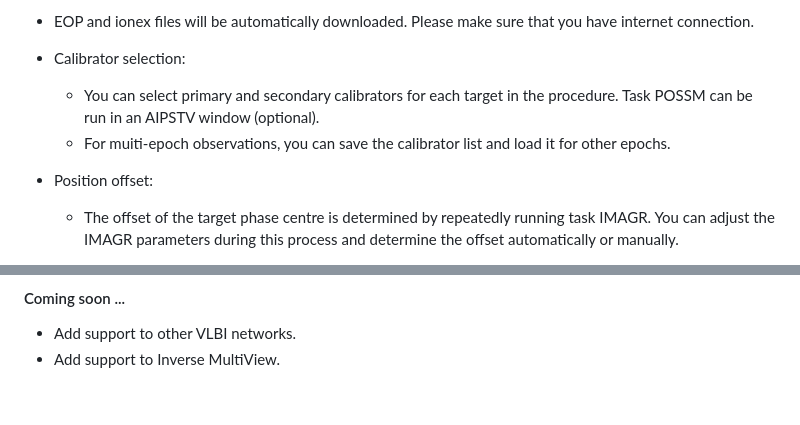
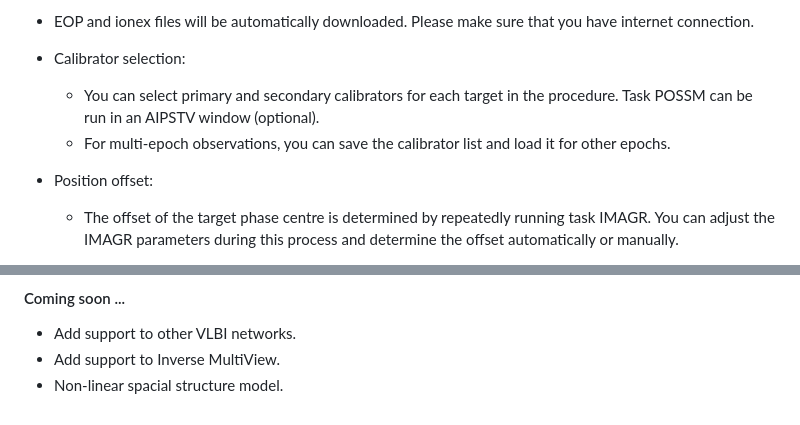
Before and after one commit to FrdCHK/serial-MultiView, a Markdown page: README.md, 2 parts joined by grey strips. Drawn GitHub-style.

```diff
--- a/README.md
+++ b/README.md
@@ -42,7 +42,7 @@ Configurations for the scripts. See the comments for each parameter in the examp
 
 * Calibrator selection:
     * You can select primary and secondary calibrators for each target in the procedure. Task POSSM can be run in an AIPSTV window (optional).
-    * For muiti-epoch observations, you can save the calibrator list and load it for other epochs.
+    * For multi-epoch observations, you can save the calibrator list and load it for other epochs.
 
 * Position offset:
     * The offset of the target phase centre is determined by repeatedly running task IMAGR. You can adjust the IMAGR parameters during this process and determine the offset automatically or manually.
@@ -79,3 +79,4 @@ Configurations for the scripts. See the comments for each parameter in the examp
 #### Coming soon ...
 * Add support to other VLBI networks.
 * Add support to Inverse MultiView.
+* Non-linear spacial structure model.
```
